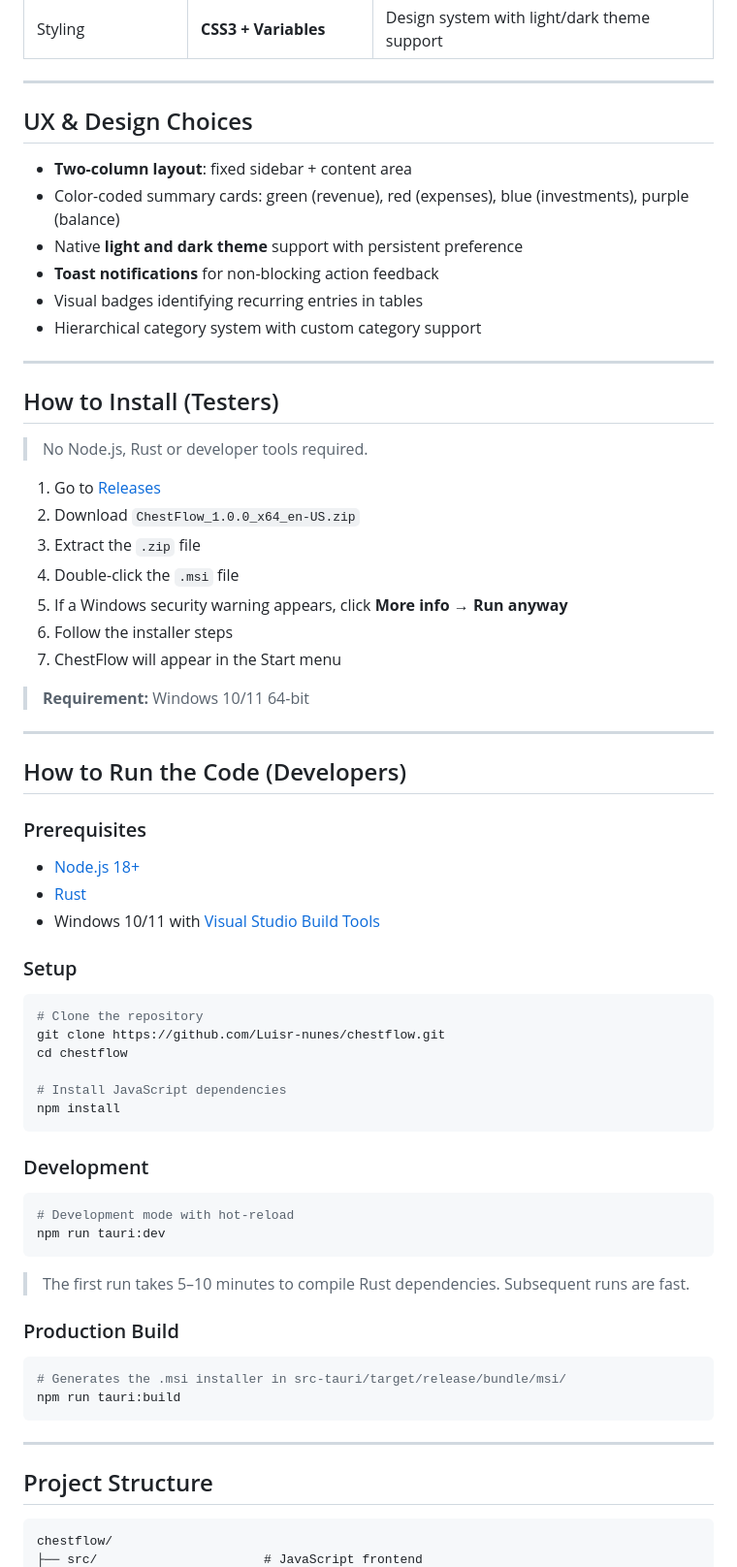
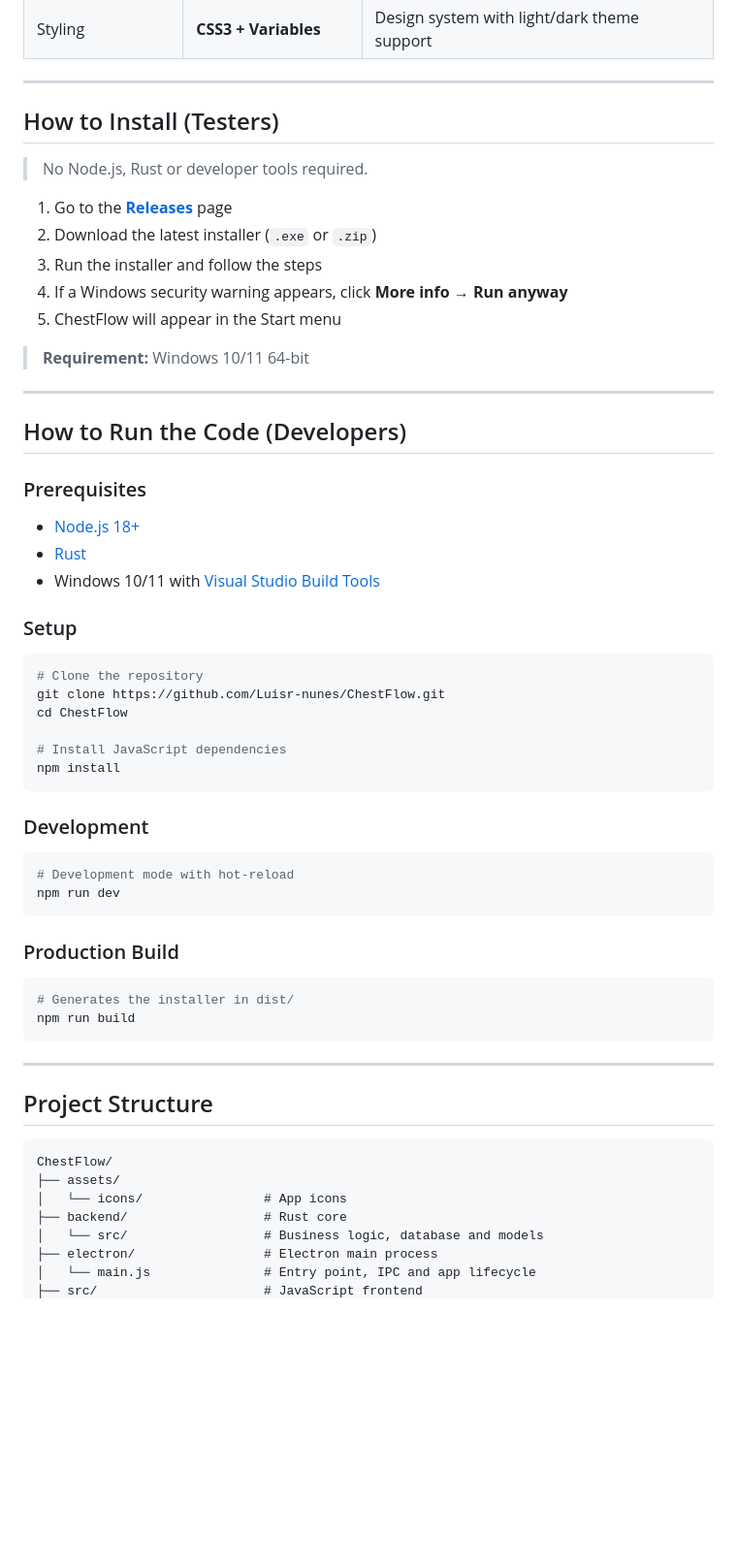
Before and after one commit to Luisr-nunes/ChestFlow, a Markdown page: README.md, the part around one of its changes. Shown at 97% size. GitHub-like rendering; blank space fills up the shorter version.

````diff
--- a/README.md
+++ b/README.md
@@ -281,34 +240,21 @@ Built with **Tauri 2** and **Rust** on the backend, it delivers native performan
 
 ---
 
-##  UX & Design Choices
-
-- **Two-column layout**: fixed sidebar + content area
-- Color-coded summary cards: green (revenue), red (expenses), blue (investments), purple (balance)
-- Native **light and dark theme** support with persistent preference
-- **Toast notifications** for non-blocking action feedback
-- Visual badges identifying recurring entries in tables
-- Hierarchical category system with custom category support
-
----
-
-##  How to Install (Testers)
+## How to Install (Testers)
 
 > No Node.js, Rust or developer tools required.
 
-1. Go to [Releases](https://github.com/Luisr-nunes/chestflow/releases)
-2. Download `ChestFlow_1.0.0_x64_en-US.zip`
-3. Extract the `.zip` file
-4. Double-click the `.msi` file
-5. If a Windows security warning appears, click **More info → Run anyway**
-6. Follow the installer steps
-7. ChestFlow will appear in the Start menu
+1. Go to the [**Releases**](https://github.com/Luisr-nunes/ChestFlow/releases) page
+2. Download the latest installer (`.exe` or `.zip`)
+3. Run the installer and follow the steps
+4. If a Windows security warning appears, click **More info → Run anyway**
+5. ChestFlow will appear in the Start menu
 
 > **Requirement:** Windows 10/11 64-bit
 
 ---
 
-##  How to Run the Code (Developers)
+## How to Run the Code (Developers)
 
 ### Prerequisites
 
@@ -320,8 +266,8 @@ Built with **Tauri 2** and **Rust** on the backend, it delivers native performan
 
 ```bash
 # Clone the repository
-git clone https://github.com/Luisr-nunes/chestflow.git
-cd chestflow
+git clone https://github.com/Luisr-nunes/ChestFlow.git
+cd ChestFlow
 
 # Install JavaScript dependencies
 npm install
@@ -331,16 +277,14 @@ npm install
 
 ```bash
 # Development mode with hot-reload
-npm run tauri:dev
+npm run dev
 ```
-
-> The first run takes 5–10 minutes to compile Rust dependencies. Subsequent runs are fast.
 
 ### Production Build
 
 ```bash
-# Generates the .msi installer in src-tauri/target/release/bundle/msi/
-npm run tauri:build
+# Generates the installer in dist/
+npm run build
 ```
 
 ---
@@ -348,5 +292,11 @@ npm run tauri:build
 ## Project Structure
 
 ```
-chestflow/
+ChestFlow/
+├── assets/
+│   └── icons/                # App icons
+├── backend/                  # Rust core
+│   └── src/                  # Business logic, database and models
+├── electron/                 # Electron main process
+│   └── main.js               # Entry point, IPC and app lifecycle
 ├── src/                      # JavaScript frontend
````
Also changed, not shown: other parts of README.md (+103 -156 lines).
